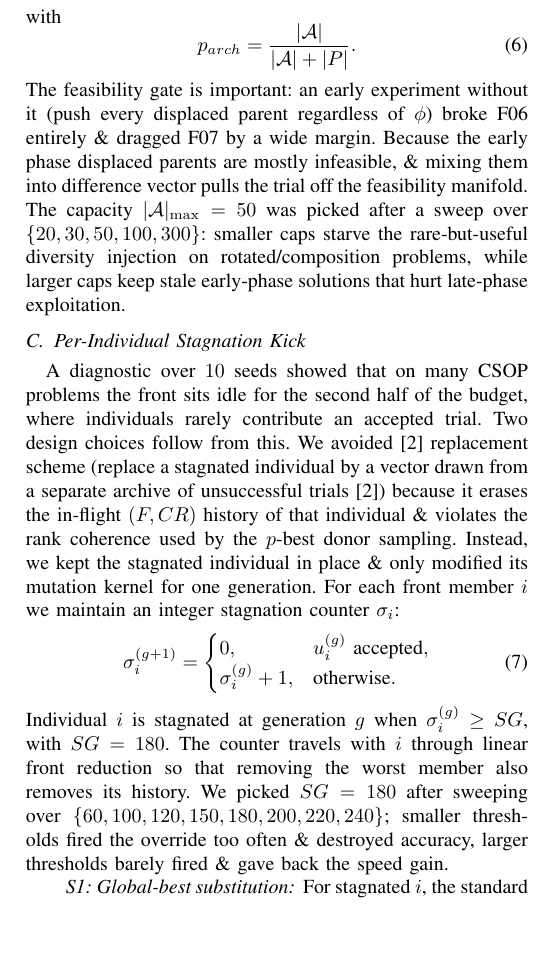
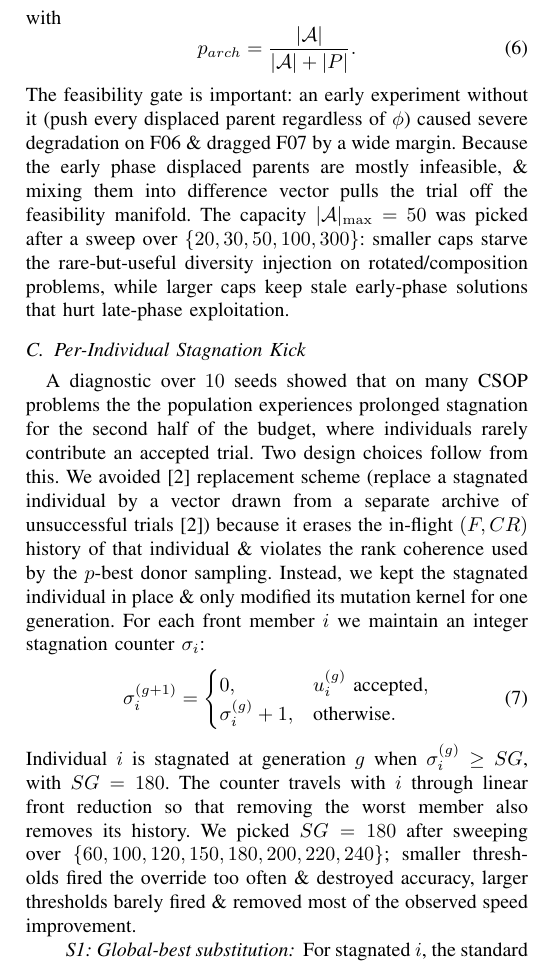
Before and after one commit to pingu-73/RDEx-CASK, a LaTeX paper (Report/RDEx_CASK_paper.tex): part of one column of page 2 of 6, cut so that both start at the same text, the shorter picture padded with empty space. Compiled offline with pdfLaTeX.

Commit message:
suggested replacements
Signed-off-by: Dikshant <dikshant.073@gmail.com>

```diff
--- a/Report/RDEx_CASK_paper.tex
+++ b/Report/RDEx_CASK_paper.tex
@@ -86,11 +86,11 @@ with
 p_{arch} = \frac{|\mathcal{A}|}{|\mathcal{A}| + |P|}.
 \label{eq:parch}
 \end{equation}
-The feasibility gate is important: an early experiment without it (push every displaced parent regardless of $\phi$) broke F06 entirely \& dragged F07 by a wide margin. Because the early phase displaced parents are mostly infeasible, \& mixing them into difference vector pulls the trial off the feasibility manifold. The capacity $|\mathcal{A}|_{\max} = 50$ was picked after a sweep over $\{20, 30, 50, 100, 300\}$: smaller caps starve the rare-but-useful diversity injection on rotated/composition problems, while larger caps keep stale early-phase solutions that hurt late-phase exploitation.
+The feasibility gate is important: an early experiment without it (push every displaced parent regardless of $\phi$) caused severe degradation on F06 \& dragged F07 by a wide margin. Because the early phase displaced parents are mostly infeasible, \& mixing them into difference vector pulls the trial off the feasibility manifold. The capacity $|\mathcal{A}|_{\max} = 50$ was picked after a sweep over $\{20, 30, 50, 100, 300\}$: smaller caps starve the rare-but-useful diversity injection on rotated/composition problems, while larger caps keep stale early-phase solutions that hurt late-phase exploitation.
 
 \subsection{Per-Individual Stagnation Kick}
 \label{sec:psk}
-A diagnostic over $10$ seeds showed that on many CSOP problems the front sits idle for the second half of the budget, where individuals rarely contribute an accepted trial. Two design choices follow from this. We avoided \cite{trivedi2024ude} replacement scheme (replace a stagnated individual by a vector drawn from a separate archive of unsuccessful trials \cite{trivedi2024ude}) because it erases the in-flight $(F, CR)$ history of that individual \& violates the rank coherence used by the $p$-best donor sampling. Instead, we kept the stagnated individual in place \& only modified its mutation kernel for one generation. For each front member $i$ we maintain an integer stagnation counter $\sigma_i$:
+A diagnostic over $10$ seeds showed that on many CSOP problems the the population experiences prolonged stagnation for the second half of the budget, where individuals rarely contribute an accepted trial. Two design choices follow from this. We avoided \cite{trivedi2024ude} replacement scheme (replace a stagnated individual by a vector drawn from a separate archive of unsuccessful trials \cite{trivedi2024ude}) because it erases the in-flight $(F, CR)$ history of that individual \& violates the rank coherence used by the $p$-best donor sampling. Instead, we kept the stagnated individual in place \& only modified its mutation kernel for one generation. For each front member $i$ we maintain an integer stagnation counter $\sigma_i$:
 \begin{equation}
 \sigma_i^{(g+1)} =
 \begin{cases}
@@ -99,7 +99,7 @@ A diagnostic over $10$ seeds showed that on many CSOP problems the front sits id
 \end{cases}
 \label{eq:counter}
 \end{equation}
-Individual $i$ is stagnated at generation $g$ when $\sigma_i^{(g)} \ge SG$, with $SG = 180$. The counter travels with $i$ through linear front reduction so that removing the worst member also removes its history. We picked $SG = 180$ after sweeping over $\{60, 100, 120, 150, 180, 200, 220, 240\}$; smaller thresholds fired the override too often \& destroyed accuracy, larger thresholds barely fired \& gave back the speed gain.
+Individual $i$ is stagnated at generation $g$ when $\sigma_i^{(g)} \ge SG$, with $SG = 180$. The counter travels with $i$ through linear front reduction so that removing the worst member also removes its history. We picked $SG = 180$ after sweeping over $\{60, 100, 120, 150, 180, 200, 220, 240\}$; smaller thresholds fired the override too often \& destroyed accuracy, larger thresholds barely fired \& removed most of the observed speed improvement.
 
 \paragraph*{S1: Global-best substitution}
 For stagnated $i$, the standard branch replaces the $p$-best donor by the running global best $x^{*}$:
```
Also changed, not shown: Report/RDEx_CASK_paper.tex (2 more changed lines).
